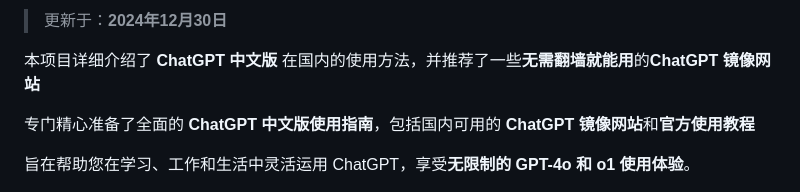
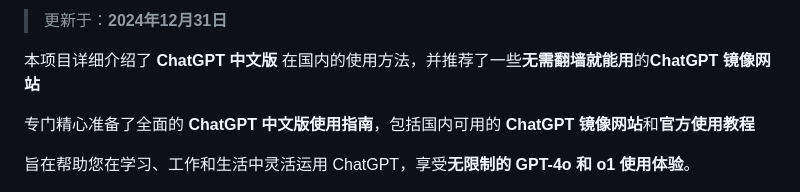
Before and after one commit to chinese-chatgpt/ChatGPT, a Markdown page: README.md, the part around one of its changes. Drawn GitHub-style.

```diff
--- a/README.md
+++ b/README.md
@@ -2,5 +2,5 @@
 
-> 更新于：**2024年12月30日**
+> 更新于：**2024年12月31日**
 
 本项目详细介绍了 **ChatGPT 中文版** 在国内的使用方法，并推荐了一些**无需翻墙就能用**的**ChatGPT 镜像网站**
 
```
Also changed, not shown: other parts of README.md (+1 -1 lines).
